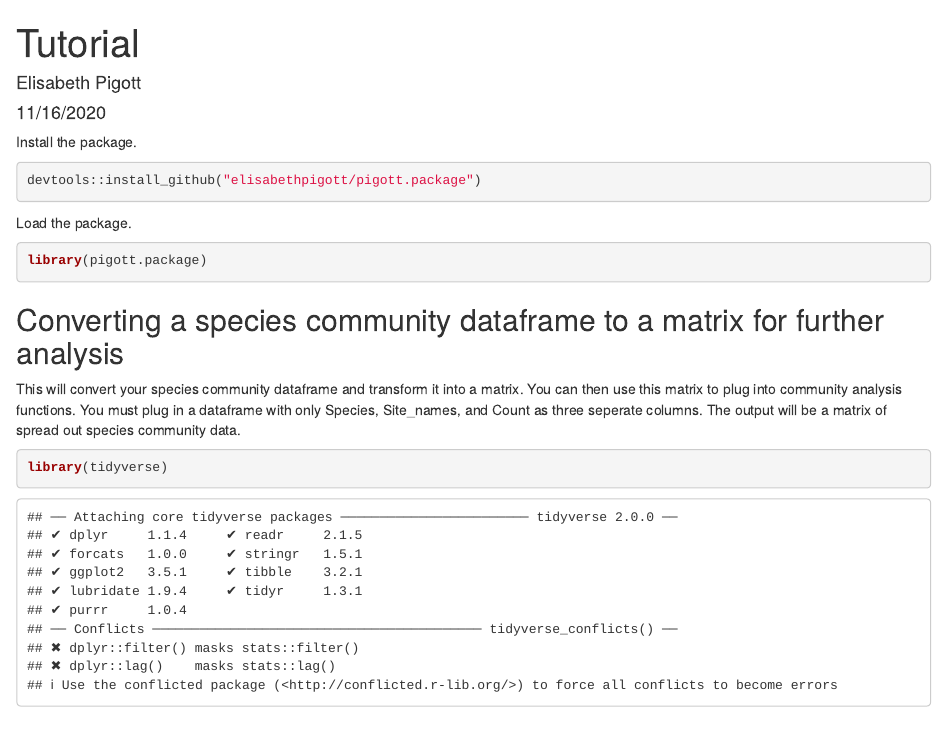
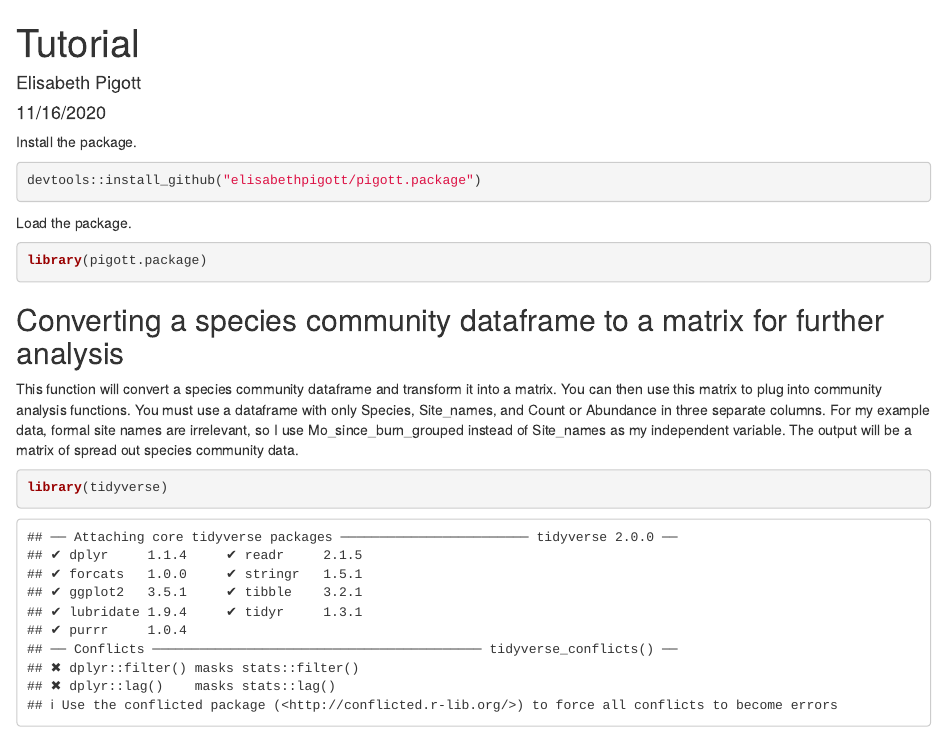
Before and after one commit to elisabethpigott/pigott.package, an R Markdown document (vignettes/00_package.Rmd): the page in a window 1100 px wide, from its top. Rendered offline with R 4.5, knitr and Pandoc, with nearby package versions; some code elsewhere in the file could not run offline; common packages that the code uses without loading them are loaded.

Commit message:
updated commits HN, vignette, and descrip

````diff
--- a/vignettes/00_package.Rmd
+++ b/vignettes/00_package.Rmd
@@ -23,7 +23,7 @@ library(pigott.package)
 
 ## Converting a species community dataframe to a matrix for further analysis
 
-This will convert your species community dataframe and transform it into a matrix. You can then use this matrix to plug into community analysis functions. You must plug in a dataframe with only Species, Site_names, and Count as three seperate columns. The output will be a matrix of spread out species community data.
+This function will convert a species community dataframe and transform it into a matrix. You can then use this matrix to plug into community analysis functions. You must use a dataframe with only Species, Site_names, and Count or Abundance in three separate columns. For my example data, formal site names are irrelevant, so I use Mo_since_burn_grouped instead of Site_names as my independent variable. The output will be a matrix of spread out species community data.
 
 ```{r}
 
````
Also changed, not shown: R/function_Hillnumbers.R (+23 -3 lines), vignettes/00_package.Rmd (4 more changed lines), 1 other file.
